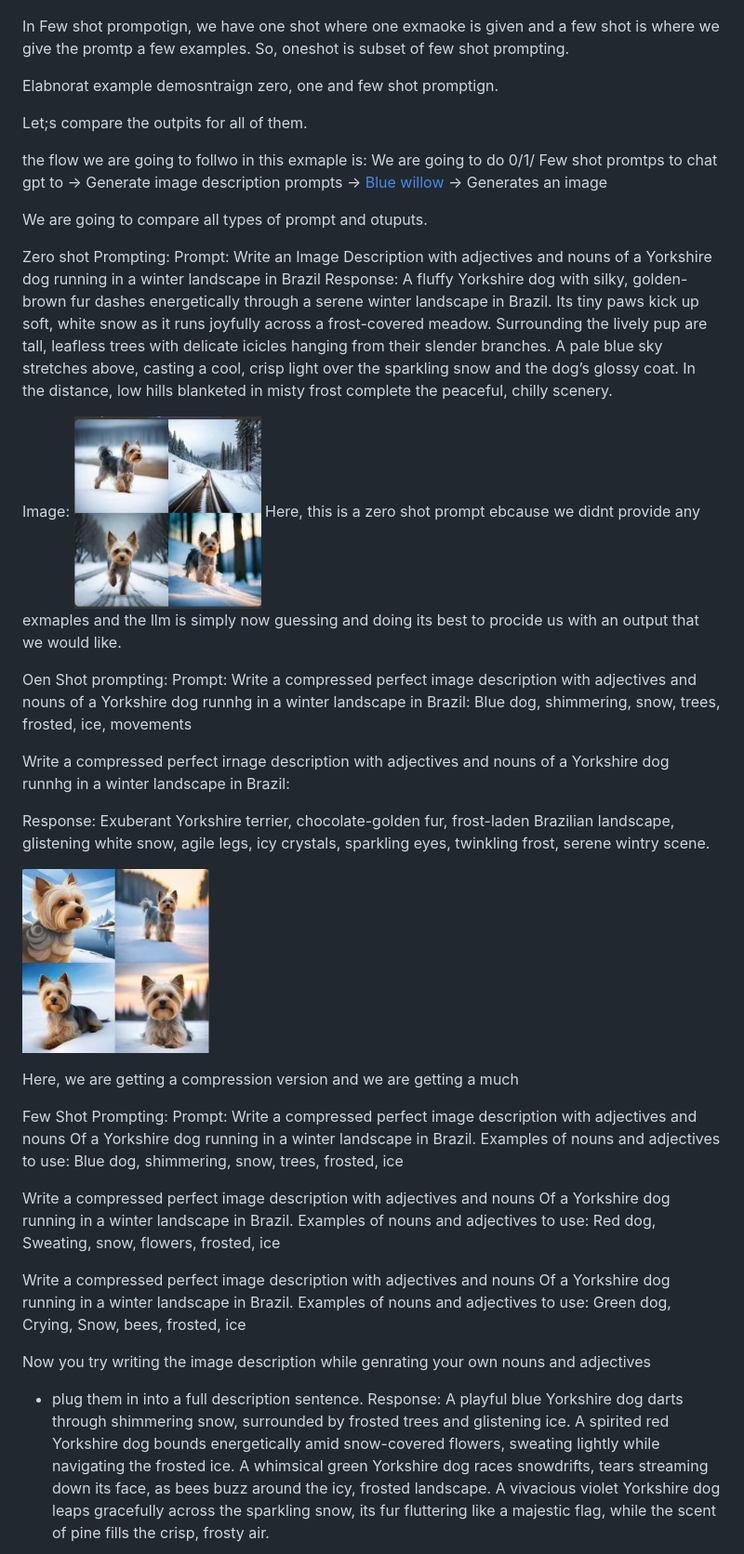
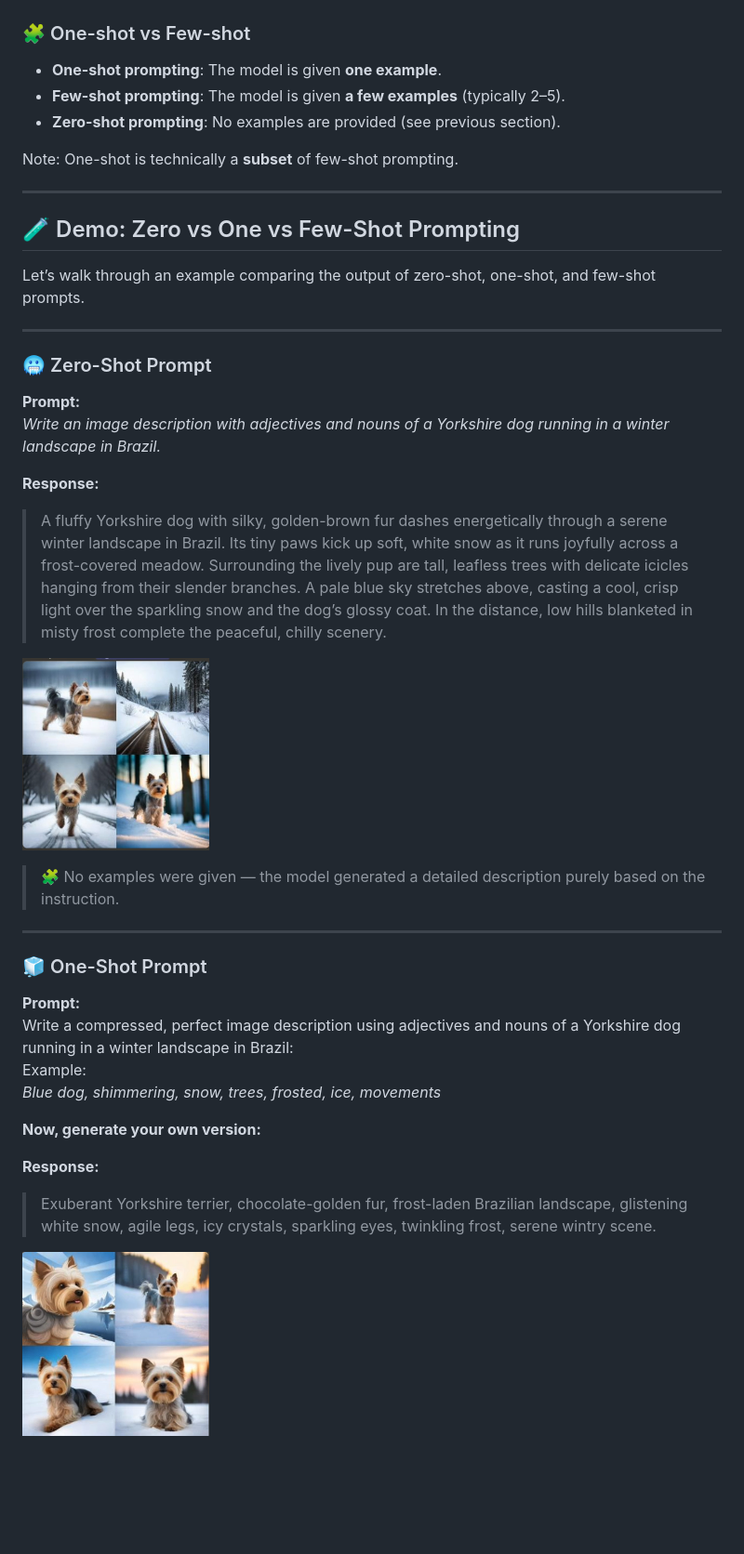
Before and after one commit to DCGUY009/Langchain-Learning, a Markdown page: Prompt Engineering Theory/Few Shot Prompting.md, the part around the change printed below. Shown: that part at 93% size. GitHub-like rendering; blank space fills up the shorter version.

Commit message:
One  Shot and few shot  Prompting added

```diff
--- a/Prompt Engineering Theory/Few Shot Prompting.md
+++ b/Prompt Engineering Theory/Few Shot Prompting.md
@@ -6,58 +19,47 @@ They are particulary useful in scenarios where htere is limited data a vaialbe f
 
 ![Prompting Example](./Images/prompting_example.png)
 
-In Few shot prompotign, we have one shot where one exmaoke is given and a few shot is where we give the promtp a few examples. So, oneshot is subset of few shot prompting.
+### 🧩 One-shot vs Few-shot
 
-Elabnorat example demosntraign zero, one and few shot promptign.
+- **One-shot prompting**: The model is given **one example**.
+- **Few-shot prompting**: The model is given **a few examples** (typically 2–5).
+- **Zero-shot prompting**: No examples are provided (see previous section).
 
-Let;s compare the outpits for all of them.
+Note: One-shot is technically a **subset** of few-shot prompting.
 
-the flow we are going to follwo in this exmaple is:
-We are going to do 0/1/ Few shot promtps to chat gpt to -> Generate image description prompts -> [Blue willow](bluewillow.ai) -> Generates an image
+---
 
-We are going to compare all types of prompt and otuputs.
+## 🧪 Demo: Zero vs One vs Few-Shot Prompting
 
-Zero shot Prompting:
-Prompt: Write an Image Description with adjectives and nouns of a Yorkshire dog running in a winter landscape in Brazil
-Response: A fluffy Yorkshire dog with silky, golden-brown fur dashes energetically through a serene winter landscape in Brazil. Its tiny paws kick up soft, white snow as it runs joyfully across a frost-covered meadow. Surrounding the lively pup are tall, leafless trees with delicate icicles hanging from their slender branches. A pale blue sky stretches above, casting a cool, crisp light over the sparkling snow and the dog’s glossy coat. In the distance, low hills blanketed in misty frost complete the peaceful, chilly scenery.
+Let’s walk through an example comparing the output of zero-shot, one-shot, and few-shot prompts.
 
-Image: ![Zero Shot Yorkshire Dog](./Images/zeroshotyrokshiredog.png)
-Here, this is a  zero shot prompt ebcause we didnt provide any exmaples and the llm is simply now guessing and doing its best to procide us with an output that we would like.
+---
 
+### 🥶 Zero-Shot Prompt
 
-Oen Shot prompting:
-Prompt:
-Write a compressed perfect image description with adjectives and nouns of a Yorkshire dog runnhg in a winter landscape in Brazil:
-Blue dog, shimmering, snow, trees, frosted, ice, movements
+**Prompt:**
+*Write an image description with adjectives and nouns of a Yorkshire dog running in a winter landscape in Brazil.*
 
-Write a compressed perfect irnage description with adjectives and nouns of a Yorkshire dog runnhg in a winter landscape in Brazil:
+**Response:**
+> A fluffy Yorkshire dog with silky, golden-brown fur dashes energetically through a serene winter landscape in Brazil. Its tiny paws kick up soft, white snow as it runs joyfully across a frost-covered meadow. Surrounding the lively pup are tall, leafless trees with delicate icicles hanging from their slender branches. A pale blue sky stretches above, casting a cool, crisp light over the sparkling snow and the dog’s glossy coat. In the distance, low hills blanketed in misty frost complete the peaceful, chilly scenery.
 
-Response:
-Exuberant Yorkshire terrier, chocolate-golden fur, frost-laden Brazilian landscape, glistening white snow, agile legs, icy crystals, sparkling eyes, twinkling frost, serene wintry scene.
+![Zero Shot Yorkshire Dog](./Images/zeroshotyrokshiredog.png)
 
-![One shot Yorkshire dog](./Images/oneshotyorkshiredog.png)
+> 🧩 No examples were given — the model generated a detailed description purely based on the instruction.
 
-Here, we are getting a compression version and we are getting a much
+---
 
+### 🧊 One-Shot Prompt
 
-Few Shot Prompting:
-Prompt: Write a compressed perfect image description with adjectives and nouns Of a Yorkshire dog running in a winter landscape in Brazil.
-Examples of nouns and adjectives to use:
-Blue dog, shimmering, snow, trees, frosted, ice
+**Prompt:**
+Write a compressed, perfect image description using adjectives and nouns of a Yorkshire dog running in a winter landscape in Brazil:
+Example:
+*Blue dog, shimmering, snow, trees, frosted, ice, movements*
 
-Write a compressed perfect image description with adjectives and nouns Of a Yorkshire dog running in a winter landscape in Brazil.
-Examples of nouns and adjectives to use:
-Red dog, Sweating, snow, flowers, frosted, ice
+**Now, generate your own version:**
 
-Write a compressed perfect image description with adjectives and nouns Of a Yorkshire dog running in a winter landscape in Brazil.
-Examples of nouns and adjectives to use:
-Green dog, Crying, Snow, bees, frosted, ice
+**Response:**
+> Exuberant Yorkshire terrier, chocolate-golden fur, frost-laden Brazilian landscape, glistening white snow, agile legs, icy crystals, sparkling eyes, twinkling frost, serene wintry scene.
 
-Now you try writing the image description while genrating your own nouns and adjectives
-- plug them in into a full description sentence.
-Response:
-A playful blue Yorkshire dog darts through shimmering snow, surrounded by frosted trees and glistening ice.
-A spirited red Yorkshire dog bounds energetically amid snow-covered flowers, sweating lightly while navigating the frosted ice.
-A whimsical green Yorkshire dog races snowdrifts, tears streaming down its face, as bees buzz around the icy, frosted landscape.
-A vivacious violet Yorkshire dog leaps gracefully across the sparkling snow, its fur fluttering like a majestic flag, while the scent of pine fills the crisp, frosty air.
+![One Shot Yorkshire Dog](./Images/oneshotyorkshiredog.png)
 
```
Also changed, not shown: other parts of Prompt Engineering Theory/Few Shot Prompting.md (+55 -4 lines), Prompt Engineering Theory/Few Shot Prompting copy.md (added, +64 -0 lines).
